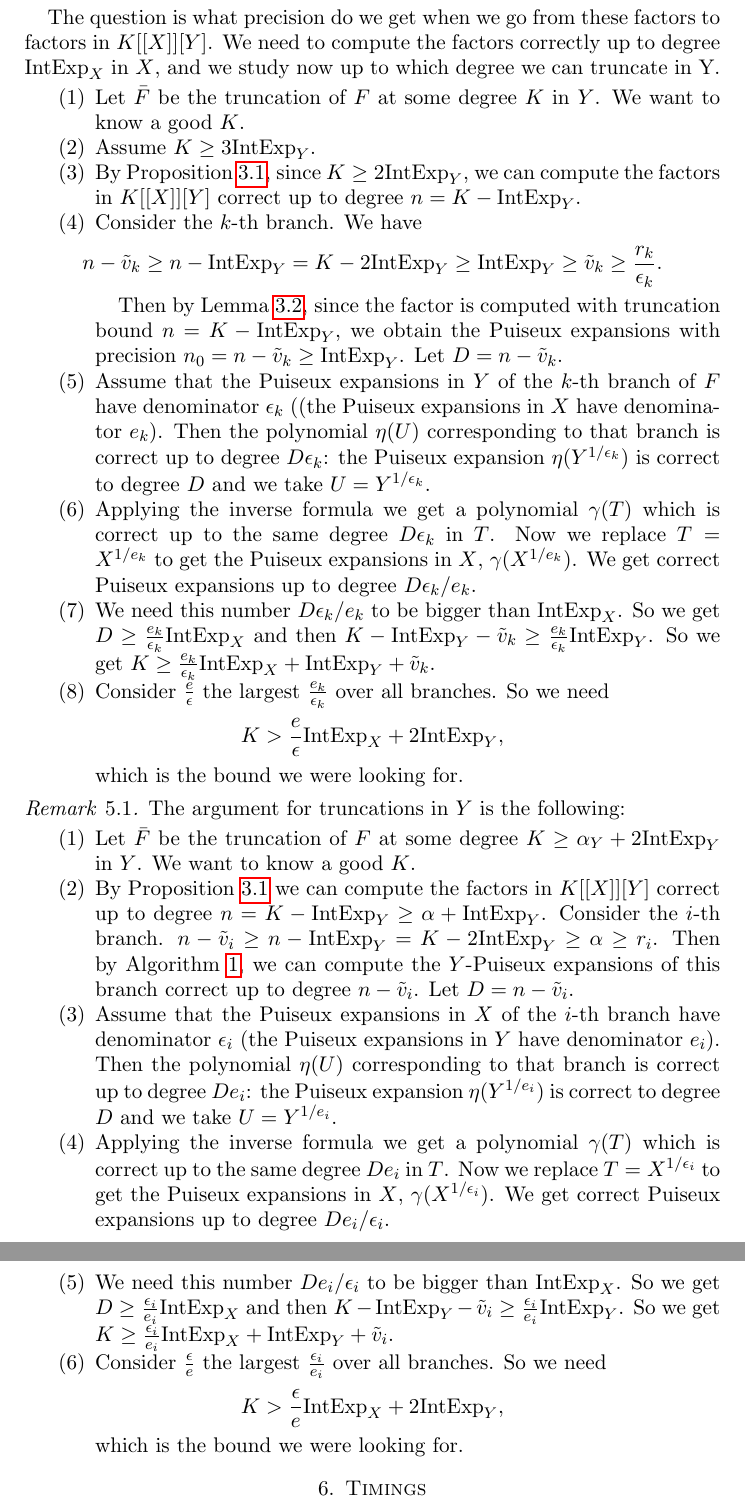
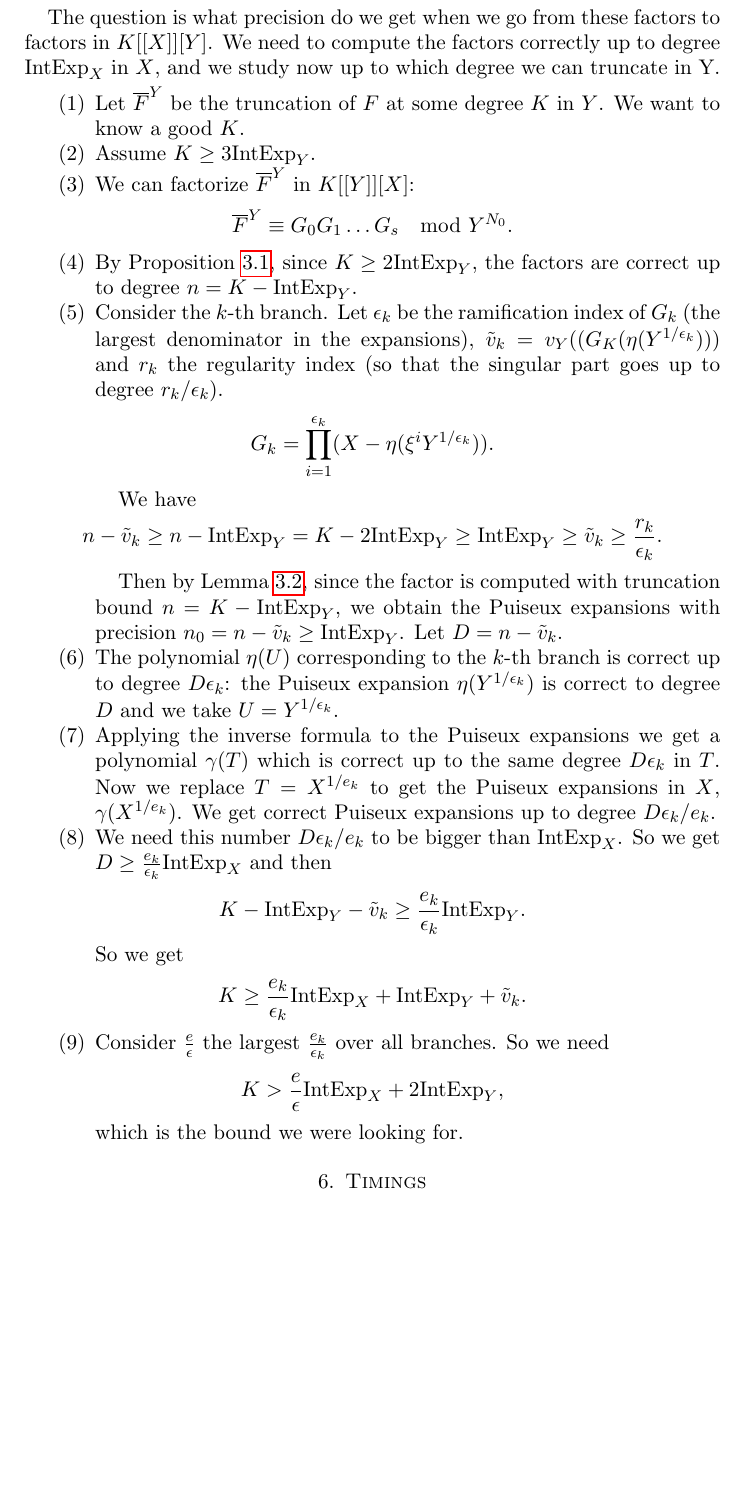
Before and after one commit to slap/paper-intbasis-truncations, a LaTeX paper (integralBasis-truncations.tex): two parts of pages 5 and 6 of 6 before the commit and part of page 5 of 6 after it, the two joined at a grey line, cut so that both start at the same text, the shorter picture padded with empty space. Compiled offline with pdfLaTeX.

Commit message:
Bounds for truncation in Y

```diff
--- a/integralBasis-truncations.tex
+++ b/integralBasis-truncations.tex
@@ -279,18 +279,26 @@ The question is what precision do we get when we go from these factors to factor
 We need to compute the factors correctly up to degree $\IntExpX$ in $X$, and we study now up to which degree we can truncate in Y.
 
 \begin{enumerate}
-\item Let $\bar F$ be the truncation of $F$ at some degree $K$ in $Y$. We want to know a good $K$.
+\item Let $\overline{F}^{Y}$ be the truncation of $F$ at some degree $K$ in $Y$. We want to know a good $K$.
 \item Assume $K \ge 3 \IntExpY$.
-\item By Proposition \ref{prop:factors}, since $K \ge 2 \IntExpY$, we can compute the factors in $K[[X]][Y]$ correct up to degree $n = K - \IntExpY$.
+\item We can factorize $\overline{F}^{Y}$ in $K[[Y]][X]$:
+$$\overline{F}^{Y} \equiv G_0 G_1 \dots G_s \mod Y^{N_0}.$$
 
-\item Consider the $k$-th branch. We have
+\item By Proposition \ref{prop:factors}, since $K \ge 2 \IntExpY$, the factors are correct up to degree $n = K - \IntExpY$.
+
+\item Consider the $k$-th branch. Let $\epsilon_k$ be the ramification index of $G_k$ (the largest denominator in the expansions), $\tilde v_k = v_Y((G_K(\eta(Y^{1/\epsilon_k})))$ and $r_k$ the regularity index (so that the singular part goes up to degree $r_k/\epsilon_k$).
+$$G_k = \prod_{i=1}^{\epsilon_k} (X - \eta(\xi^i Y^{1/\epsilon_k})).$$
+
+We have
 $$n - \tilde v_k \ge n - \IntExpY = K - 2 \IntExpY \ge \IntExpY \ge \tilde v_k \ge \frac{r_k}{\epsilon_k}.$$
 
 Then by Lemma \ref{lemma:pebound}, since the factor is computed with truncation bound $n = K - \IntExpY$, we obtain the Puiseux expansions with precision $n_0 = n - \tilde v_k \ge \IntExpY$. Let $D = n - \tilde v_k$.
-\item Assume that the Puiseux expansions in $Y$ of the $k$-th branch of $F$ have denominator $\epsilon_k$ ((the Puiseux expansions in $X$ have denominator $e_k$). Then the polynomial $\eta(U)$ corresponding to that branch is correct up to degree $D\epsilon_k$: the Puiseux expansion $\eta(Y^{1/{\epsilon_k}})$ is correct to degree $D$ and we take $U = Y^{1/{\epsilon_k}}$.
-\item Applying the inverse formula we get a polynomial $\gamma(T)$ which is correct up to the same degree $D\epsilon_k$ in $T$. Now we replace $T = X^{1/e_k}$ to get the Puiseux expansions in $X$, $\gamma(X^{1/e_k})$. We get correct Puiseux expansions up to degree $D\epsilon_k/e_k$.
-\item We need this number $D \epsilon_k / e_k$ to be bigger than $\IntExpX$. So we get $D \ge \frac{e_k}{\epsilon_k}\IntExpX$ and then $K - \IntExpY - \tilde v_k \ge \frac{e_k}{\epsilon_k} \IntExpY$. So we get $K \ge \frac{e_k}{\epsilon_k}\IntExpX + \IntExpY + \tilde v_k$.
-
+\item The polynomial $\eta(U)$ corresponding to the $k$-th branch is correct up to degree $D\epsilon_k$: the Puiseux expansion $\eta(Y^{1/{\epsilon_k}})$ is correct to degree $D$ and we take $U = Y^{1/{\epsilon_k}}$.
+\item Applying the inverse formula to the Puiseux expansions we get a polynomial $\gamma(T)$ which is correct up to the same degree $D\epsilon_k$ in $T$. Now we replace $T = X^{1/e_k}$ to get the Puiseux expansions in $X$, $\gamma(X^{1/e_k})$. We get correct Puiseux expansions up to degree $D\epsilon_k/e_k$.
+\item We need this number $D \epsilon_k / e_k$ to be bigger than $\IntExpX$. So we get $D \ge \frac{e_k}{\epsilon_k}\IntExpX$ and then
+$$K - \IntExpY - \tilde v_k \ge \frac{e_k}{\epsilon_k} \IntExpY.$$
+So we get
+$$K \ge \frac{e_k}{\epsilon_k}\IntExpX + \IntExpY + \tilde v_k.$$
 \item Consider $\frac{e}{\epsilon}$ the largest $\frac{e_k}{\epsilon_k}$ over all branches. So we need
 $$K > \frac{e}{\epsilon} \IntExpX + 2 \IntExpY,$$
 which is the bound we were looking for.
@@ -353,31 +361,6 @@ which is the bound we were looking for.
 %%$$
 
 %\end{enumerate}
-
-\begin{remark}
-The argument for truncations in $Y$ is the following:
-\begin{enumerate}
-\item Let $\bar F$ be the truncation of $F$ at some degree $K \ge \alpha_Y + 2 \IntExpY$ in $Y$. We want to know a good $K$.
-\item By Proposition \ref{prop:factors} we can compute the factors in $K[[X]][Y]$ correct up to degree $n = K - \IntExpY \ge \alpha + \IntExpY$. Consider the $i$-th branch. $n - \tilde v_i \ge n - \IntExpY = K - 2 \IntExpY \ge \alpha \ge r_i$. Then by Algorithm \ref{algo:halfRNP}, we can compute the $Y$-Puiseux expansions of this branch correct up to degree $n - \tilde v_i$. Let $D = n - \tilde v_i$.
-\item Assume that the Puiseux expansions in $X$ of the $i$-th branch have denominator $\epsilon_i$ (the Puiseux expansions in $Y$ have denominator $e_i$). Then the polynomial $\eta(U)$ corresponding to that branch is correct up to degree $De_i$: the Puiseux expansion $\eta(Y^{1/{e_i}})$ is correct to degree $D$ and we take $U = Y^{1/{e_i}}$.
-\item Applying the inverse formula we get a polynomial $\gamma(T)$ which is correct up to the same degree $De_i$ in $T$. Now we replace $T = X^{1/\epsilon_i}$ to get the Puiseux expansions in $X$, $\gamma(X^{1/\epsilon_i})$. We get correct Puiseux expansions up to degree $De_i/\epsilon_i$.
-\item We need this number $De_i/\epsilon_i$ to be bigger than $\IntExpX$. So we get $D \ge \frac{\epsilon_i}{e_i}\IntExpX$ and then $K - \IntExpY - \tilde v_i \ge \frac{\epsilon_i}{e_i} \IntExpY$. So we get $K \ge \frac{\epsilon_i}{e_i}\IntExpX + \IntExpY + \tilde v_i$.
-
-\item Consider $\frac{\epsilon}{e}$ the largest $\frac{\epsilon_i}{e_i}$ over all branches. So we need
-$$K > \frac{\epsilon}{e} \IntExpX + 2 \IntExpY,$$
-which is the bound we were looking for.
-
-\end{enumerate}
-
-%\textbf{Note:} Going through Puiseux expansions it seems that we get a large degree bound.
-%It sounds plausible to get a condition $D e_i / \epsilon_i \ge \IntExpX$ instead of the condition above, and in this case we would get a bound
-%$$K > \epsilon/e \IntExpX + \IntExpY + v,$$
-%where $\epsilon/e$ is the largest value among all $\epsilon_i / e_i$ and $v$ is the largest $v_i$.
-%
-%This sounds like a more reasonable bound. It seems that we need to invert the factors without going through Puiseux expansions to get a bound like this one.
-
-
-\end{remark}
 
 
 
```
Also changed, not shown: integralBasis-truncations.pdf.
